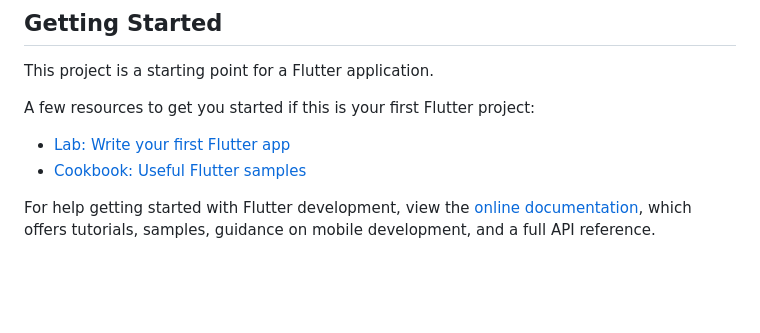
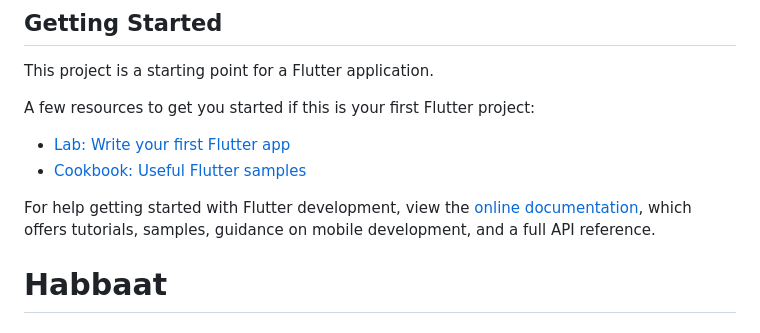
Before and after one commit to ahmedkalousa/Habbaat, a Markdown page: README.md, the part around the change. Rendered like a GitHub page; blank space fills up the shorter version.

Commit message:
initial commit

```diff
--- a/README.md
+++ b/README.md
@@ -94,3 +94,5 @@ A few resources to get you started if this is your first Flutter project:
 For help getting started with Flutter development, view the
 [online documentation](https://docs.flutter.dev/), which offers tutorials,
 samples, guidance on mobile development, and a full API reference.
+
+# Habbaat
```
